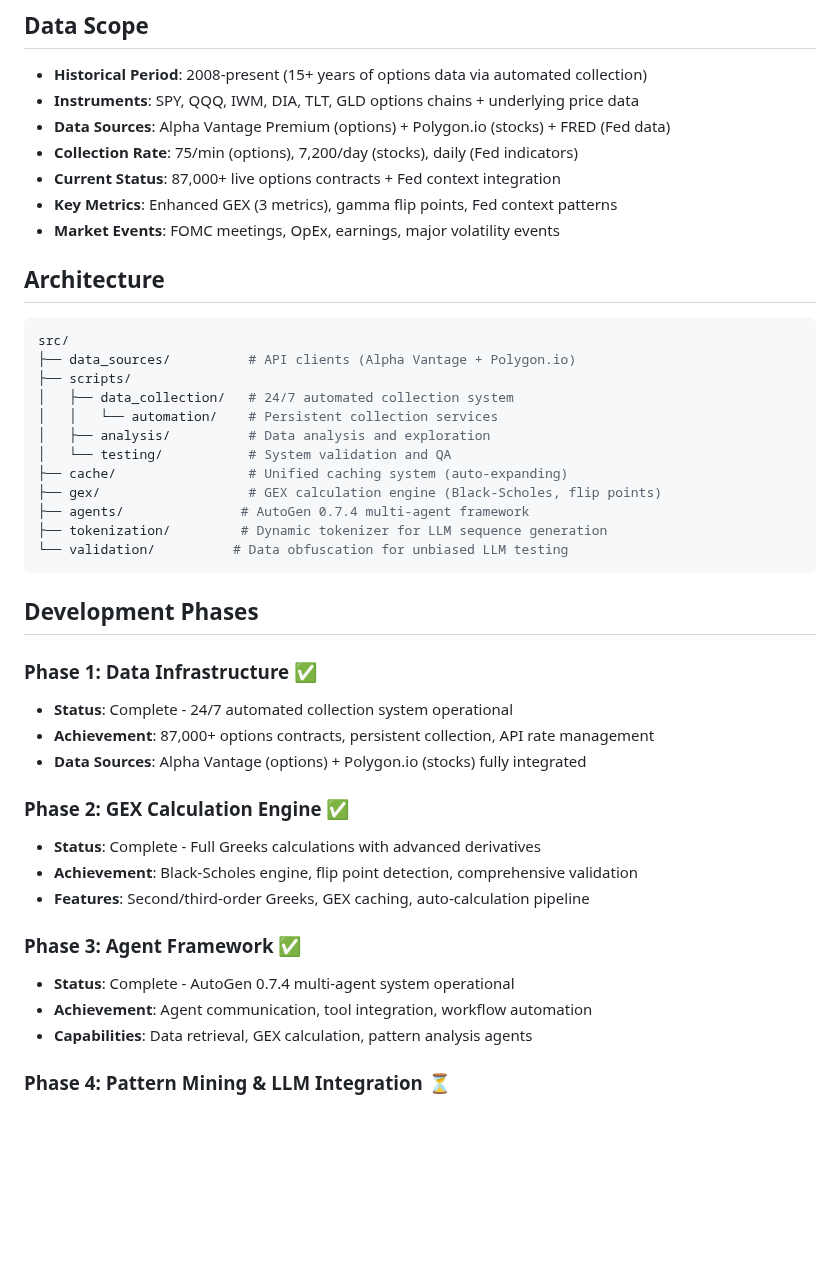
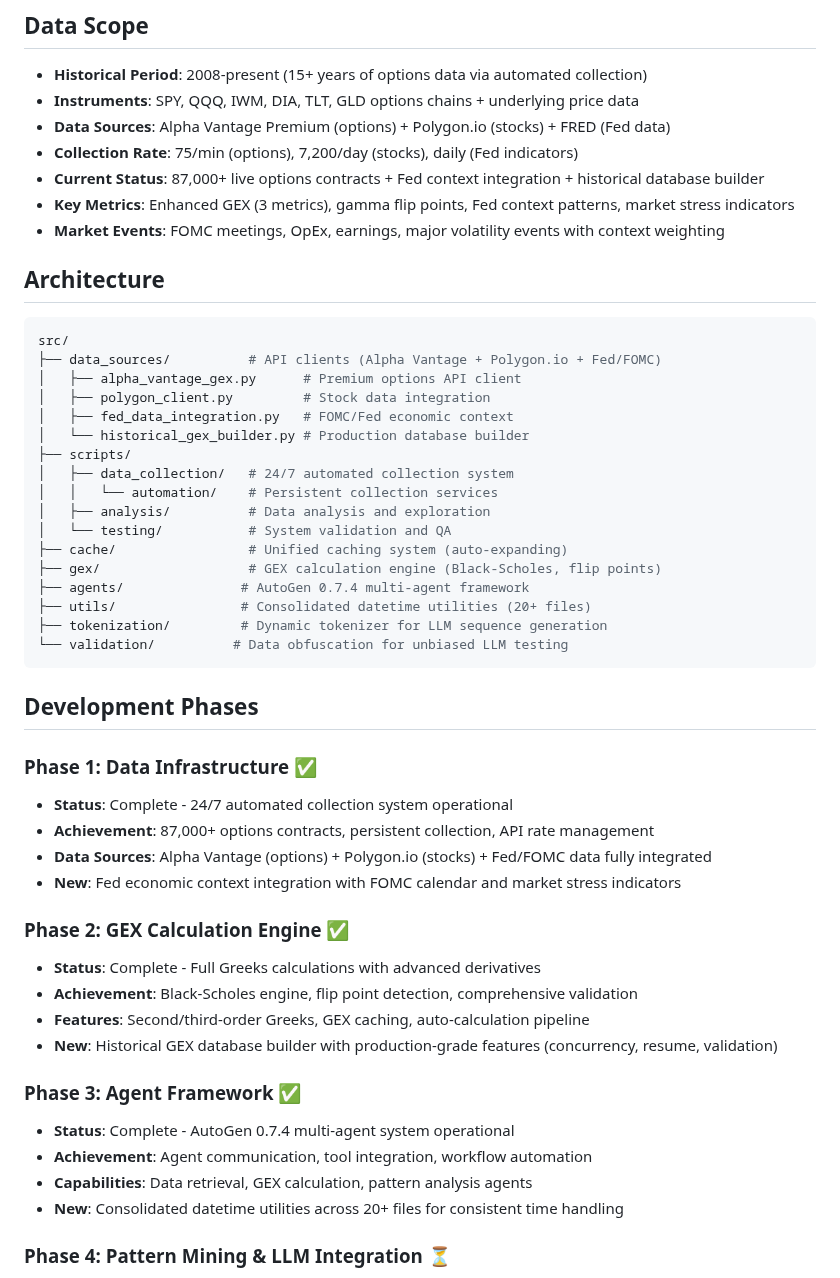
Before and after one commit to iAmGiG/gex-llm-patterns, a Markdown page: README.md, the part around one of its changes. Drawn GitHub-style; blank space fills up the shorter version.

Commit message:
Update README.md with Fed integration and historical GEX builder
- Add Fed/FOMC data integration to architecture and status
- Include historical GEX database builder in development phases
- Update current status with new achievements:
  - Fed economic context integration with FOMC calendar
  - Historical database builder with enterprise features
  - Consolidated datetime utilities across 20+ files
  - Comprehensive code quality improvements
- Add new documentation links:
  - Fed Integration Summary
  - Historical GEX Database Implementation
  - Tools and Utils (datetime consolidation)
- Update data scope with market stress indicators and context weighting

````diff
--- a/README.md
+++ b/README.md
@@ -26,15 +26,19 @@ We hypothesize that:
 - **Instruments**: SPY, QQQ, IWM, DIA, TLT, GLD options chains + underlying price data
 - **Data Sources**: Alpha Vantage Premium (options) + Polygon.io (stocks) + FRED (Fed data)
 - **Collection Rate**: 75/min (options), 7,200/day (stocks), daily (Fed indicators)
-- **Current Status**: 87,000+ live options contracts + Fed context integration
-- **Key Metrics**: Enhanced GEX (3 metrics), gamma flip points, Fed context patterns
-- **Market Events**: FOMC meetings, OpEx, earnings, major volatility events
+- **Current Status**: 87,000+ live options contracts + Fed context integration + historical database builder
+- **Key Metrics**: Enhanced GEX (3 metrics), gamma flip points, Fed context patterns, market stress indicators
+- **Market Events**: FOMC meetings, OpEx, earnings, major volatility events with context weighting
 
 ## Architecture
 
 ```bash
 src/
-├── data_sources/          # API clients (Alpha Vantage + Polygon.io)
+├── data_sources/          # API clients (Alpha Vantage + Polygon.io + Fed/FOMC)
+│   ├── alpha_vantage_gex.py      # Premium options API client
+│   ├── polygon_client.py         # Stock data integration
+│   ├── fed_data_integration.py   # FOMC/Fed economic context
+│   └── historical_gex_builder.py # Production database builder
 ├── scripts/
 │   ├── data_collection/   # 24/7 automated collection system
 │   │   └── automation/    # Persistent collection services
@@ -43,6 +47,7 @@ src/
 ├── cache/                 # Unified caching system (auto-expanding)
 ├── gex/                   # GEX calculation engine (Black-Scholes, flip points)
 ├── agents/               # AutoGen 0.7.4 multi-agent framework
+├── utils/                # Consolidated datetime utilities (20+ files)
 ├── tokenization/         # Dynamic tokenizer for LLM sequence generation
 └── validation/          # Data obfuscation for unbiased LLM testing
 ```
@@ -53,19 +58,22 @@ src/
 
 - **Status**: Complete - 24/7 automated collection system operational
 - **Achievement**: 87,000+ options contracts, persistent collection, API rate management
-- **Data Sources**: Alpha Vantage (options) + Polygon.io (stocks) fully integrated
+- **Data Sources**: Alpha Vantage (options) + Polygon.io (stocks) + Fed/FOMC data fully integrated
+- **New**: Fed economic context integration with FOMC calendar and market stress indicators
 
 ### Phase 2: GEX Calculation Engine ✅
 
 - **Status**: Complete - Full Greeks calculations with advanced derivatives
 - **Achievement**: Black-Scholes engine, flip point detection, comprehensive validation
 - **Features**: Second/third-order Greeks, GEX caching, auto-calculation pipeline
+- **New**: Historical GEX database builder with production-grade features (concurrency, resume, validation)
 
 ### Phase 3: Agent Framework ✅
 
 - **Status**: Complete - AutoGen 0.7.4 multi-agent system operational
 - **Achievement**: Agent communication, tool integration, workflow automation
 - **Capabilities**: Data retrieval, GEX calculation, pattern analysis agents
+- **New**: Consolidated datetime utilities across 20+ files for consistent time handling
 
 ### Phase 4: Pattern Mining & LLM Integration ⏳
 
````
Also changed, not shown: other parts of README.md (+8 -2 lines).
